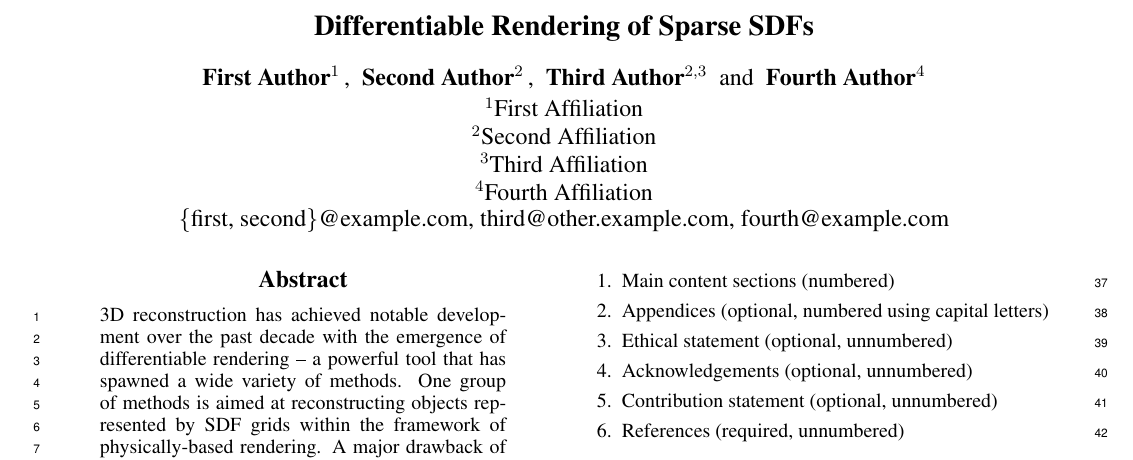
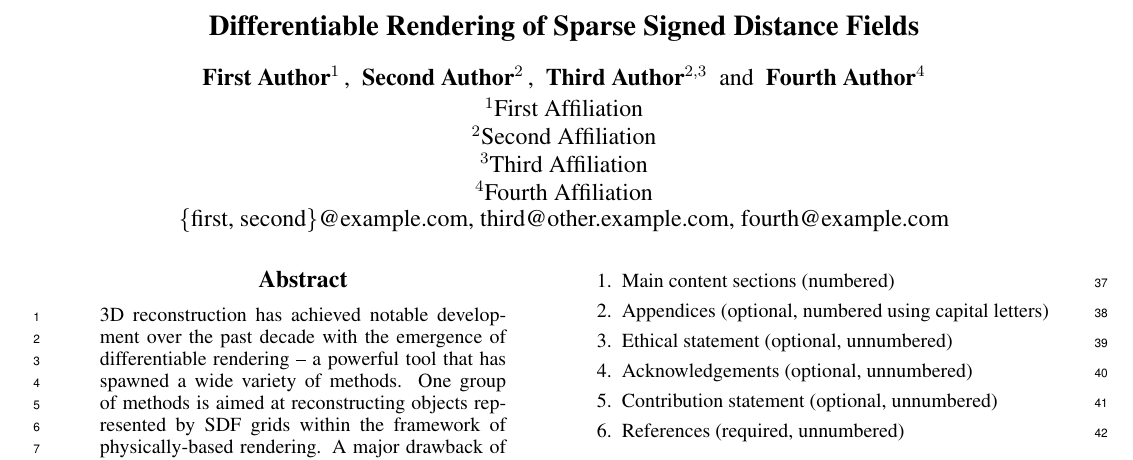
Before and after one commit to Jeronyamo/sparsedr_paper, a LaTeX paper (sparsedr.tex): part of the page, cut so that both start at the same text. Compiled offline with pdfLaTeX.

```diff
--- a/sparsedr.tex
+++ b/sparsedr.tex
@@ -71,7 +71,7 @@
 /TemplateVersion (IJCAI.2026.0)
 }
 
-\title{Differentiable Rendering of Sparse SDFs}
+\title{Differentiable Rendering of Sparse Signed Distance Fields}
 
 % Single author syntax
 % \author{
```
Also changed, not shown: sparsedr.tex (43 more changed lines).
